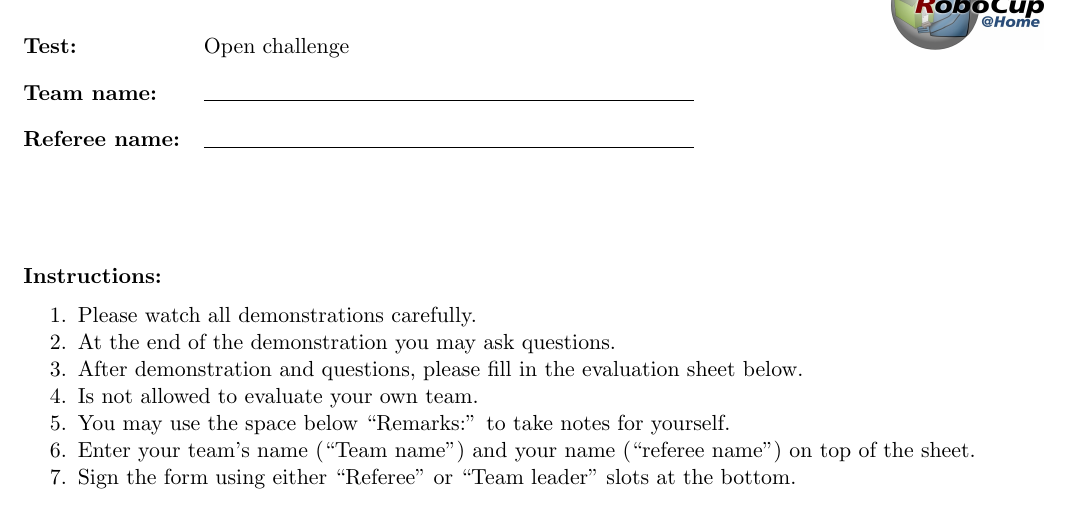
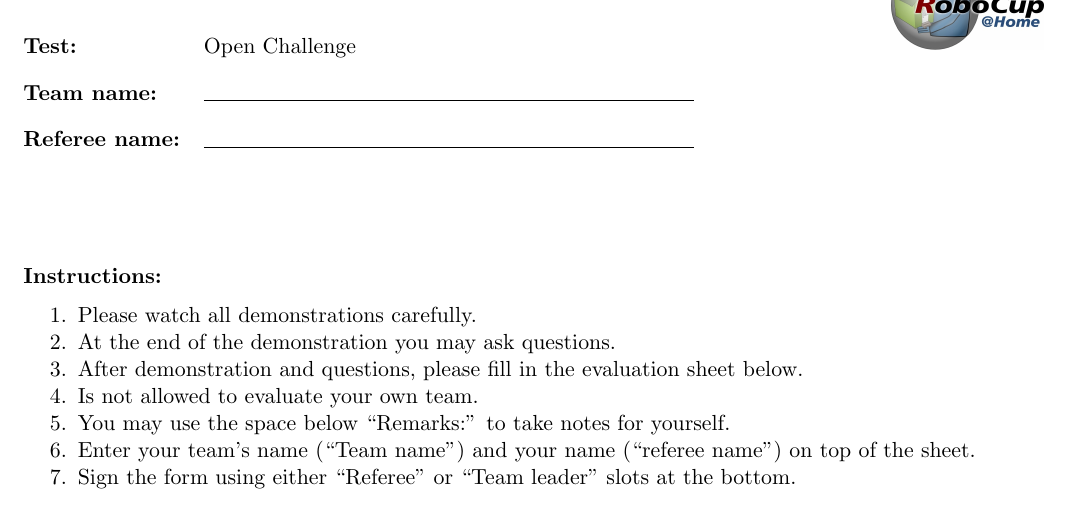
Before and after one commit to RoboCupAtHome/RuleBook, a LaTeX book (score_sheets.tex): part of page 11 of 17, cut so that both start at the same text. Compiled offline with pdfLaTeX.

Commit message:
Uppercased all Challenges. Open Challenge, Demo Challenge, and Technical Challenge have now the first letter in upper case.

```diff
--- a/score_sheets.tex
+++ b/score_sheets.tex
@@ -148,7 +148,7 @@
 \input{scoresheets/TourGuide.tex}
 \end{scoresheet}
 
-\renewcommand{\currentTest}{Open challenge}
+\renewcommand{\currentTest}{Open Challenge}
 \begin{scoresheet}
 \input{scoresheets/OpenChallenge.tex}
 \end{scoresheet}
```
Also changed, not shown: general_rules/Organization.tex (+1 -1 lines), introduction/Awards.tex (+3 -3 lines), 1 other file.
